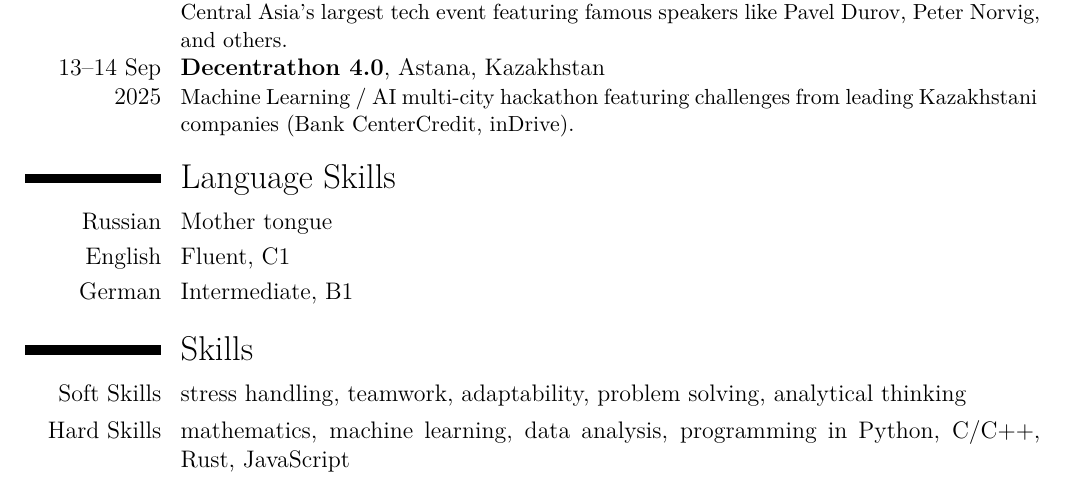
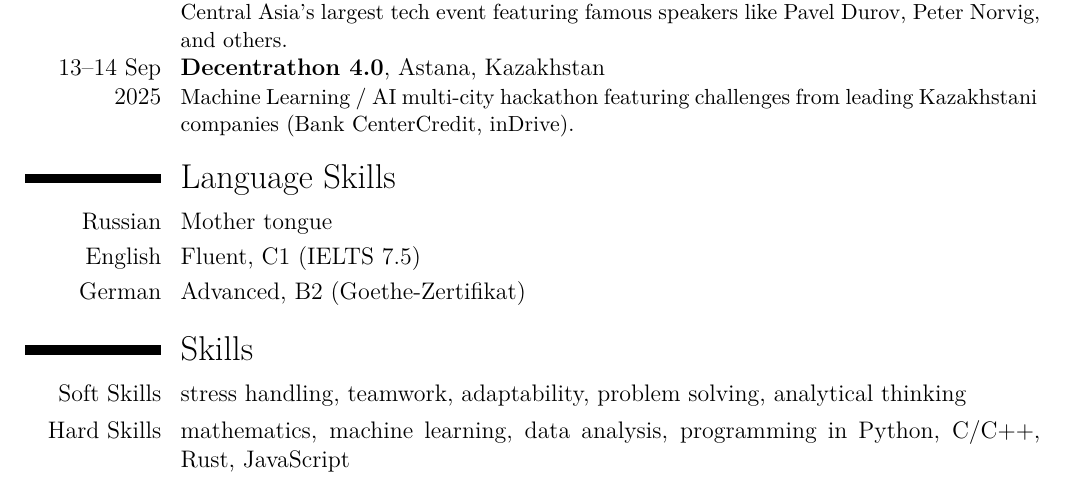
Before and after one commit to kitrofimov/cv, a LaTeX CV (src/main.tex, which reads src/language_skills.tex): part of page 2 of 2, cut so that both start at the same text. Compiled offline with XeLaTeX.

Commit message:
Update German language to B2

```diff
--- a/src/language_skills.tex
+++ b/src/language_skills.tex
@@ -1,4 +1,4 @@
 \section{Language Skills}
 \cvitem{Russian}{Mother tongue}
-\cvitem{English}{Fluent, C1}
-\cvitem{German}{Intermediate, B1}
+\cvitem{English}{Fluent, C1 (IELTS 7.5)}
+\cvitem{German}{Advanced, B2 (Goethe-Zertifikat)}
```
